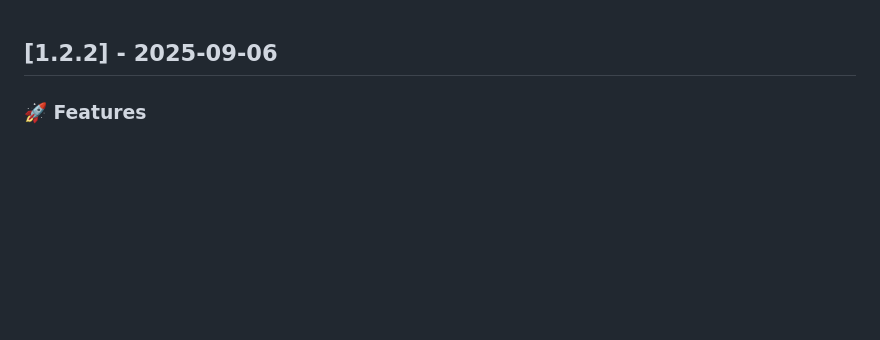
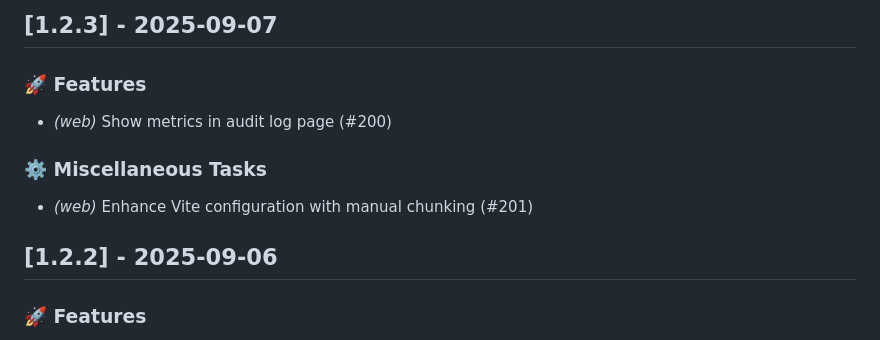
Before and after one commit to lwshen/vault-hub, a Markdown page: CHANGELOG.md, the part around the change. Drawn GitHub-style; blank space fills up the shorter version.

Commit message:
chore(release): update CHANGELOG.md for v1.2.3 (#202)

```diff
--- a/CHANGELOG.md
+++ b/CHANGELOG.md
@@ -1,3 +1,12 @@
+## [1.2.3] - 2025-09-07
+
+### 🚀 Features
+
+- *(web)* Show metrics in audit log page (#200)
+
+### ⚙️ Miscellaneous Tasks
+
+- *(web)* Enhance Vite configuration with manual chunking (#201)
 ## [1.2.2] - 2025-09-06
 
 ### 🚀 Features
```
